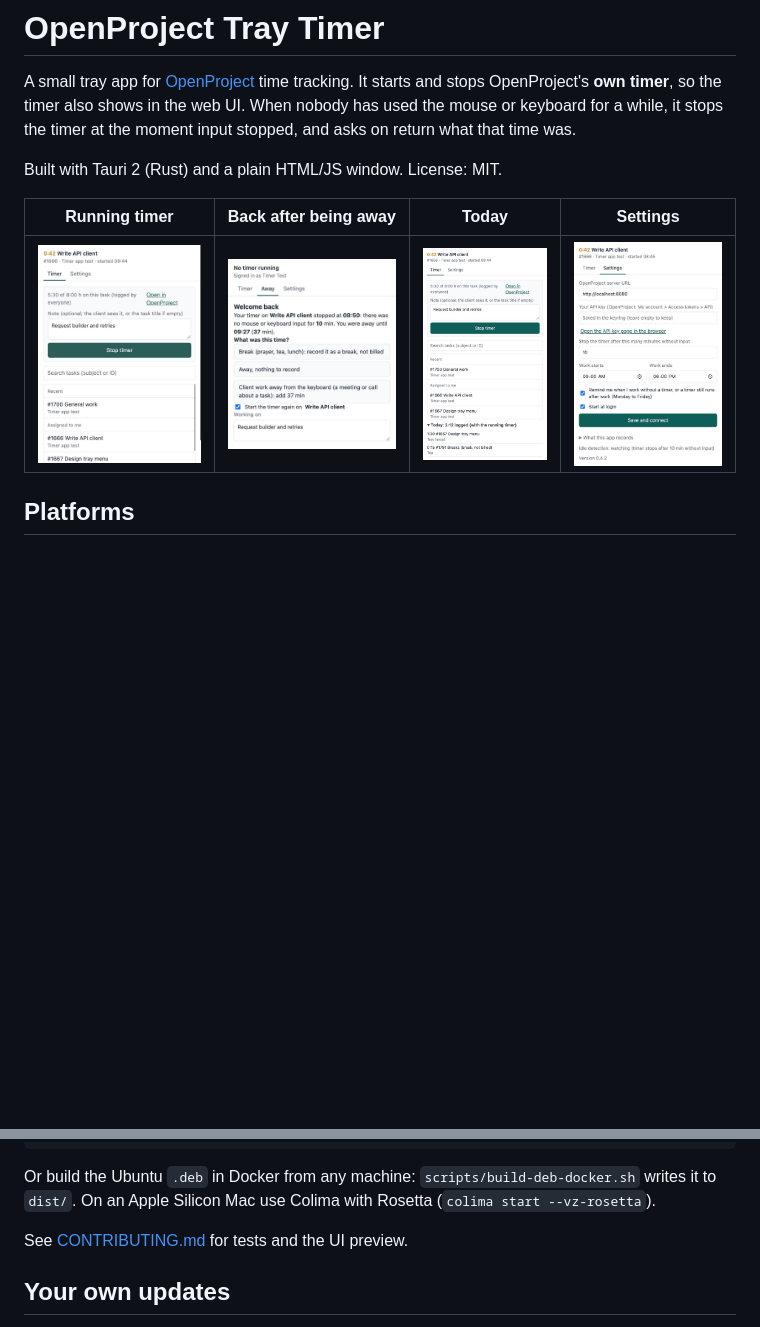
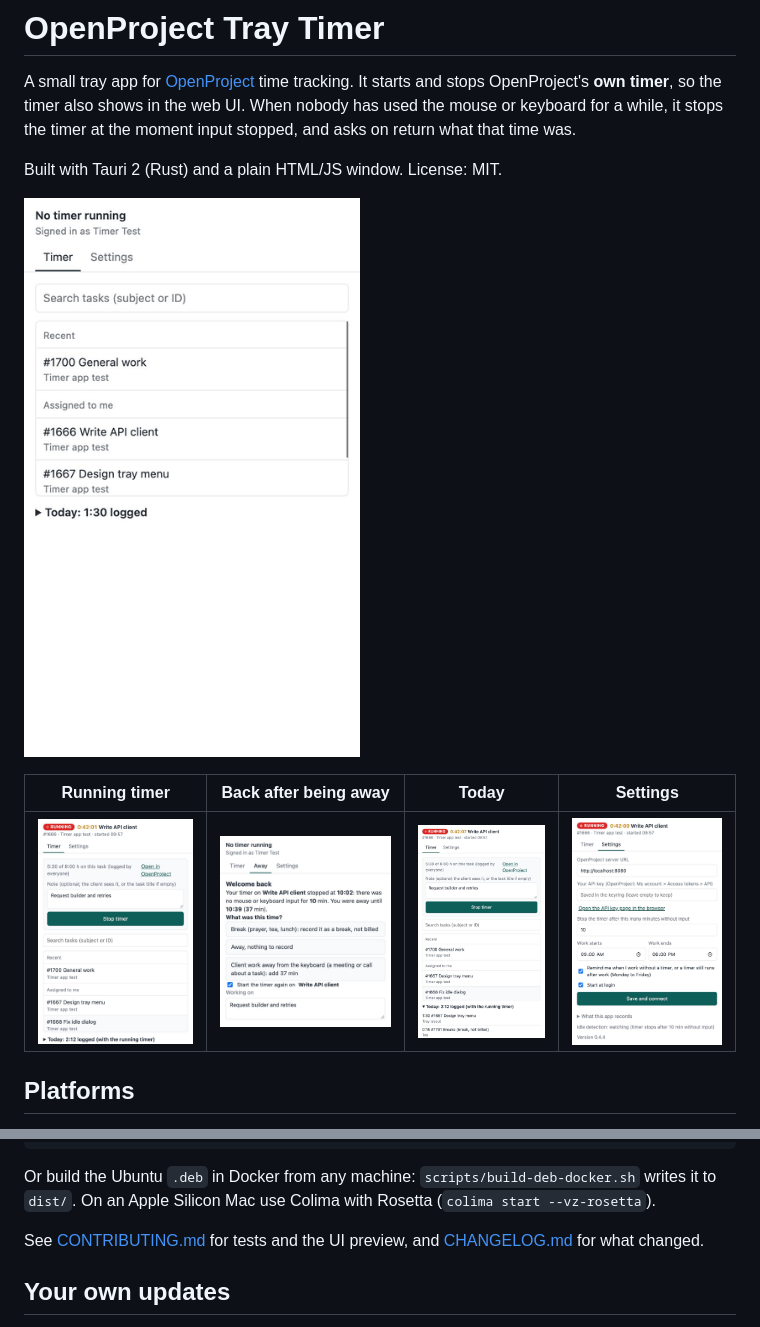
Before and after one commit to maidulcu/openproject-tray-timer, a Markdown page: README.md, 2 parts joined by grey strips. Rendered like a GitHub page; pictures changed too: docs/screenshots/away.png, docs/screenshots/demo.gif (added), docs/screenshots/settings.png; blank space fills up the shorter version.

```diff
--- a/README.md
+++ b/README.md
@@ -6,6 +6,8 @@ the mouse or keyboard for a while, it stops the timer at the moment input stoppe
 return what that time was.
 
 Built with Tauri 2 (Rust) and a plain HTML/JS window. License: MIT.
+
+![Demo: pick a task, start the timer, come back after being away](docs/screenshots/demo.gif)
 
 | Running timer | Back after being away | Today | Settings |
 |---|---|---|---|
@@ -122,7 +124,7 @@ npm run build   # release build: .deb on Linux, .app on macOS (src-tauri/target/
 Or build the Ubuntu `.deb` in Docker from any machine: `scripts/build-deb-docker.sh` writes it to
 `dist/`. On an Apple Silicon Mac use Colima with Rosetta (`colima start --vz-rosetta`).
 
-See [CONTRIBUTING.md](CONTRIBUTING.md) for tests and the UI preview.
+See [CONTRIBUTING.md](CONTRIBUTING.md) for tests and the UI preview, and [CHANGELOG.md](CHANGELOG.md) for what changed.
 
 ## Your own updates
 
```
Also changed, not shown: .github/pull_request_template.md (added, +6 -0 lines), CHANGELOG.md (added, +50 -0 lines), CODE_OF_CONDUCT.md (added, +10 -0 lines), 7 other files.
